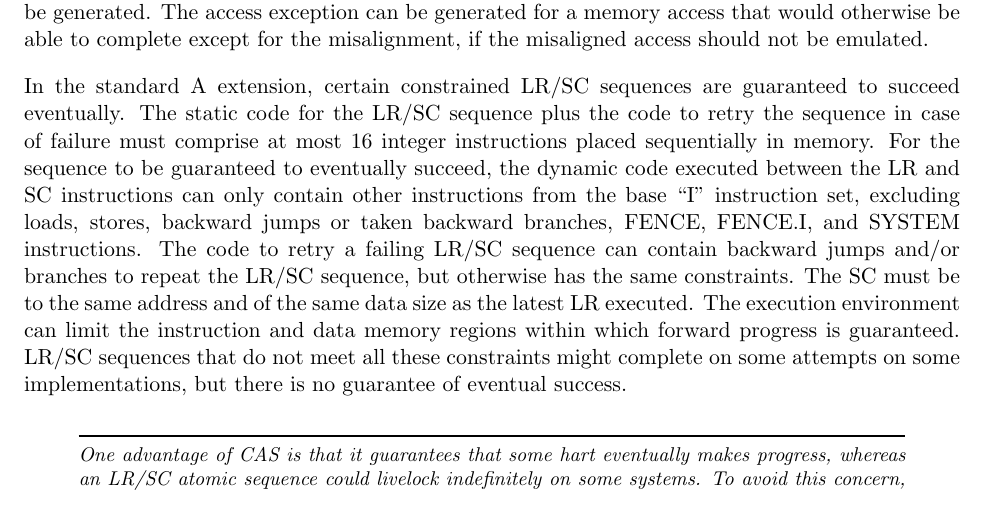
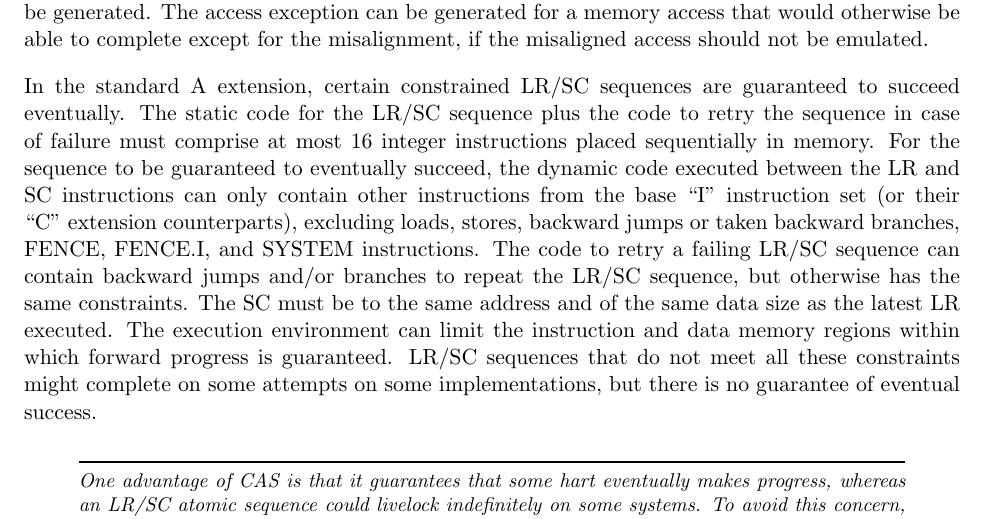
Before and after one commit to riscv/riscv-isa-manual, a LaTeX thesis (src/riscv-spec.tex, which reads src/a.tex): part of page 65 of 255, cut so that both start at the same text. Compiled offline with pdfLaTeX.

Commit message:
Clarify use of C instructions between LR and SC

```diff
--- a/src/a.tex
+++ b/src/a.tex
@@ -149,7 +149,8 @@ sequence plus the code to retry the sequence in case of failure must
 comprise at most 16 integer instructions placed sequentially in
 memory.  For the sequence to be guaranteed to eventually succeed, the
 dynamic code executed between the LR and SC instructions can only
-contain other instructions from the base ``I'' instruction set, excluding
+contain other instructions from the base ``I'' instruction set (or
+their ``C'' extension counterparts), excluding
 loads, stores, backward jumps or taken backward branches, FENCE,
 FENCE.I, and SYSTEM instructions.  The code to retry a failing LR/SC
 sequence can contain backward jumps and/or branches to repeat the
```
